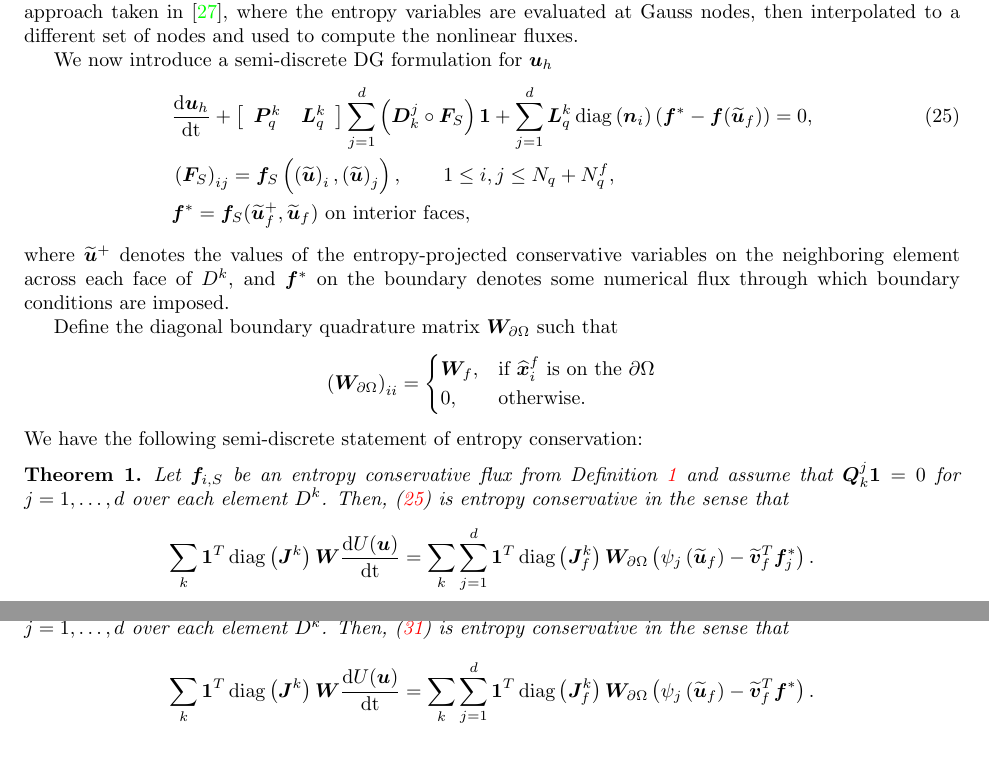
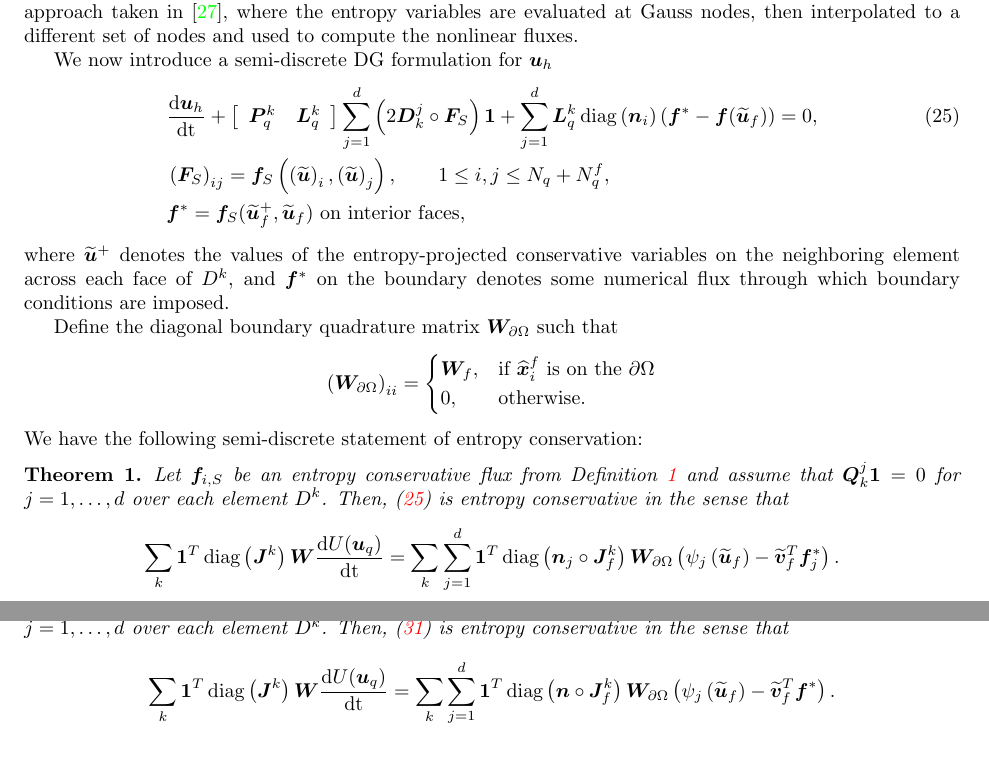
Before and after one commit to ntan15/scratch_wadge, a LaTeX paper (docs/main.tex): two parts of pages 9 and 12 of 27, joined at a grey line, cut so that both start at the same text. Compiled offline with pdfLaTeX.

Commit message:
More cleaning on the paper

```diff
--- a/docs/main.tex
+++ b/docs/main.tex
@@ -646,7 +646,7 @@ In (\ref{eq:evars1}), the entropy-projected conservative variables $\tilde{\bm{u
 We now introduce a semi-discrete DG formulation for $\bm{u}_h$
 \begin{align}
 &\td{\bm{u}_h}{t} + \LRs{\begin{array}{cc}\bm{P}^k_q & \bm{L}^k_q\end{array}}
-\sum_{j=1}^d \LRp{\bm{D}^j_k \circ \bm{F}_S}\bm{1} + \sum_{j=1}^d \bm{L}^k_q \diag\LRp{\bm{n}_i}\LRp{\bm{f}^* - \bm{f}(\tilde{\bm{u}}_f)} = 0,\label{eq:dgform1}\\
+\sum_{j=1}^d \LRp{2\bm{D}^j_k \circ \bm{F}_S}\bm{1} + \sum_{j=1}^d \bm{L}^k_q \diag\LRp{\bm{n}_i}\LRp{\bm{f}^* - \bm{f}(\tilde{\bm{u}}_f)} = 0,\label{eq:dgform1}\\
 &\LRp{\bm{F}_S}_{ij} = \bm{f}_S\LRp{\LRp{\tilde{\bm{u}}}_i,\LRp{\tilde{\bm{u}}}_j}, \qquad 1 \leq i,j \leq N_q + N^f_q,\nonumber\\
 &\bm{f}^* = \bm{f}_S(\tilde{\bm{u}}_f^+,\tilde{\bm{u}}_f) \text{ on interior faces},\nonumber
 \end{align}
@@ -663,7 +663,7 @@ We have the following semi-discrete statement of entropy conservation:
 \begin{theorem}
   Let $\bm{f}_{i,S}$ be an entropy conservative flux from Definition~\ref{def:entropyflux} and assume that $\bm{Q}^j_k\bm{1} = 0$ for $j = 1,\ldots,d$ over each element $D^k$.  Then, (\ref{eq:dgform1}) is entropy conservative in the sense that
 \[
-  \sum_k \bm{1}^T\diag\LRp{\bm{J}^k}\bm{W}\td{U(\bm{u})}{t} = \sum_k \sum_{j=1}^d \bm{1}^T\diag\LRp{\bm{J}^k_f}\bm{W}_{\partial \Omega} \LRp{\psi_j\LRp{\tilde{\bm{u}}_f}-\tilde{\bm{v}}_f^T\bm{f}_j^*}.
+  \sum_k \bm{1}^T\diag\LRp{\bm{J}^k}\bm{W}\td{U(\bm{u}_q)}{t} = \sum_k \sum_{j=1}^d \bm{1}^T\diag\LRp{\bm{n}_j\circ\bm{J}^k_f}\bm{W}_{\partial \Omega} \LRp{\psi_j\LRp{\tilde{\bm{u}}_f}-\tilde{\bm{v}}_f^T\bm{f}_j^*}.
 \]
 \label{thm:stab1}
 \end{theorem}
@@ -775,7 +775,7 @@ Since the  weight-adjusted mass matrix inverse is low-storage, and since the mat
 \begin{theorem}
   Let $\bm{f}_{i,S}$ be an entropy conservative flux from Definition~\ref{def:entropyflux} and assume that $\bm{Q}^j_k\bm{1} = 0$ for $j = 1,\ldots,d$ over each element $D^k$.  Then, (\ref{eq:dgform2}) is entropy conservative in the sense that
 \[
-  \sum_k \bm{1}^T\diag\LRp{\bm{J}^k}\bm{W}\td{U(\bm{u})}{t} = \sum_k \sum_{j=1}^d \bm{1}^T\diag\LRp{\bm{J}^k_f}\bm{W}_{\partial \Omega} \LRp{\psi_j\LRp{\tilde{\bm{u}}_f}-\tilde{\bm{v}}_f^T\bm{f}^*}.
+  \sum_k \bm{1}^T\diag\LRp{\bm{J}^k}\bm{W}\td{U(\bm{u}_q)}{t} = \sum_k \sum_{j=1}^d \bm{1}^T\diag\LRp{\bm{n}\circ\bm{J}^k_f}\bm{W}_{\partial \Omega} \LRp{\psi_j\LRp{\tilde{\bm{u}}_f}-\tilde{\bm{v}}_f^T\bm{f}^*}.
 \]
 \label{thm:stab2}
 \end{theorem}
```
Also changed, not shown: docs/main.tex (8 more changed lines).
